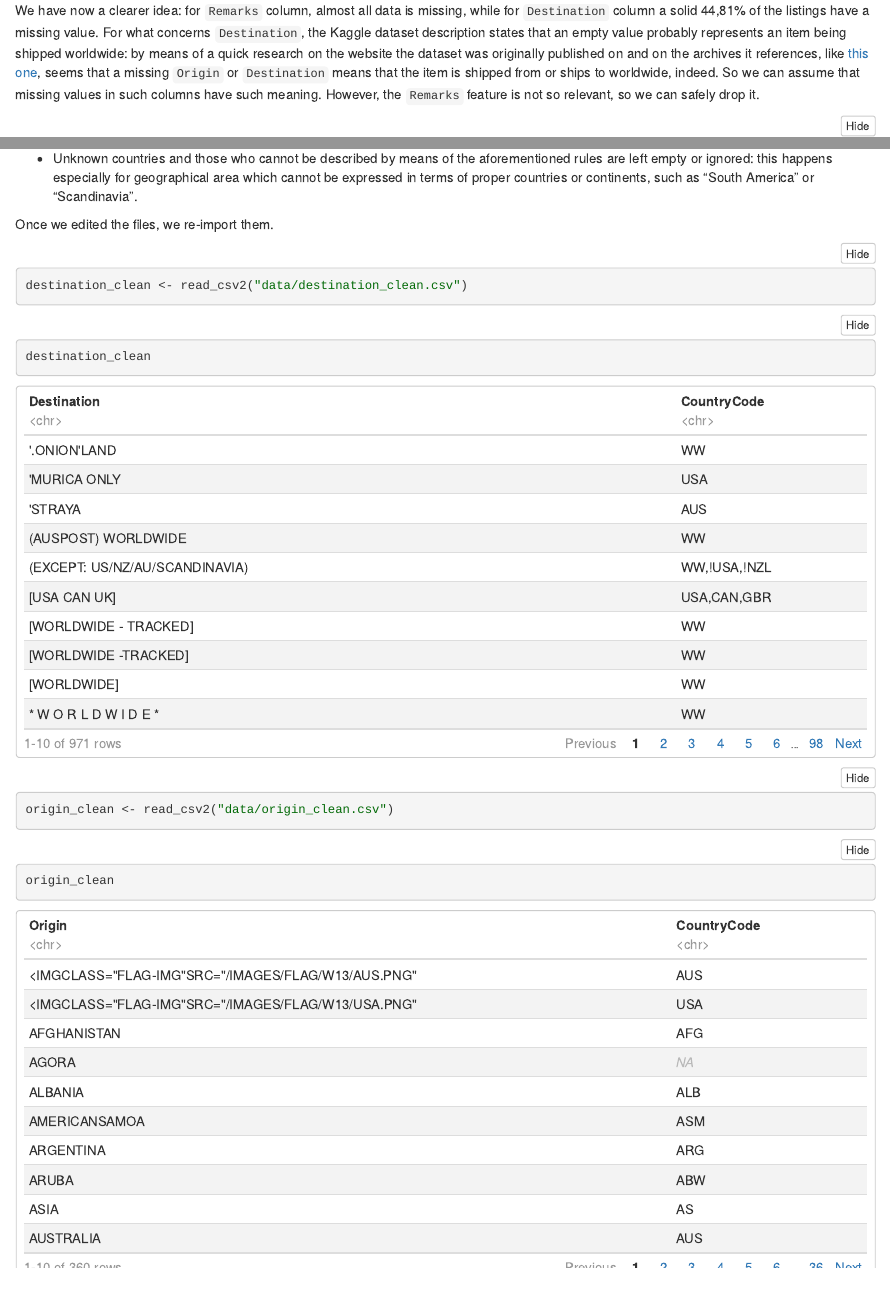
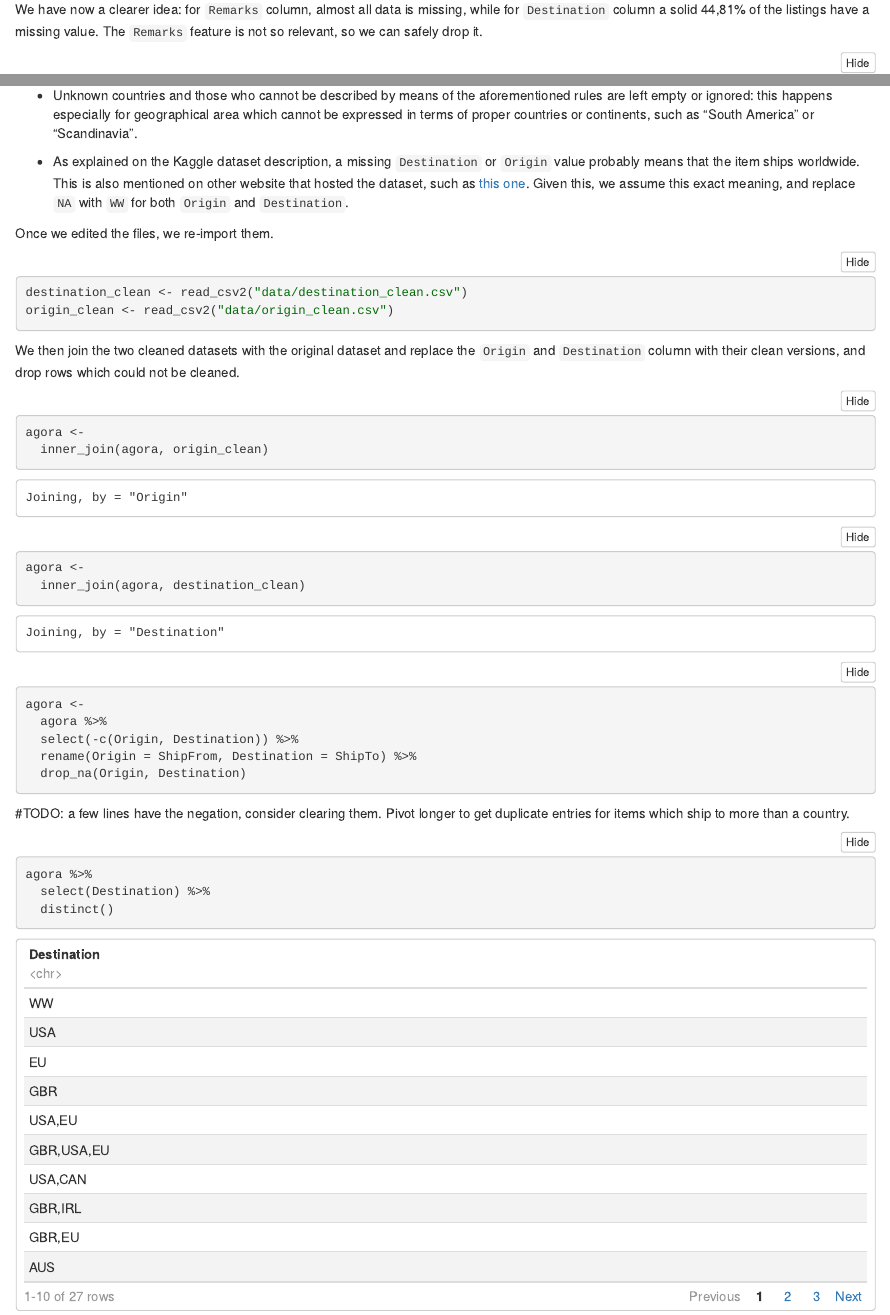
Before and after one commit to davide-perez/datavisexp-agora, an R Markdown document (Project.Rmd): the page in a window 1100 px wide, from 3900 px down before the commit and from 3160 px down after it, so that both start at the same text, and a second part further down, joined at a grey line. The pictures show the output file Project.nb.html that the author committed with the source, opened offline.

Commit message:
cleaned Destination + Origin columns in the original dataset

````diff
--- a/Project.Rmd
+++ b/Project.Rmd
@@ -103,8 +103,7 @@ We compute the percentage of null values to get an idea of the portion of data a
 ```
 
 We have now a clearer idea: for `Remarks` column, almost all data is missing, while for `Destination` column a solid 44,81% of the listings have a missing value.
-For what concerns `Destination`, the Kaggle dataset description states that an empty value probably represents an item being shipped worldwide: by means of a quick research on the website the dataset was originally published on and on the archives it references, like [this one](https://archive.org/details/dnmarchives), seems that a missing `Origin` or `Destination` means that the item is shipped from or ships to worldwide, indeed. So we can assume that missing values in such columns have such meaning.
-However, the `Remarks` feature is not so relevant, so we can safely drop it.
+The `Remarks` feature is not so relevant, so we can safely drop it.
 ```{r}
 agora <-
   agora_raw %>%
@@ -542,16 +541,35 @@ Then we edit the file with a text editor, and add a new `CountryCode` which we m
 
 * Unknown countries and those who cannot be described by means of the aforementioned rules are left empty or ignored: this happens especially for geographical area which cannot be expressed in terms of proper countries or continents, such as "South America" or "Scandinavia".
 
+* As explained on the Kaggle dataset description, a missing `Destination` or `Origin` value probably means that the item ships worldwide. This is also mentioned on other website that hosted the dataset, such as [this one](https://archive.org/details/dnmarchives). Given this, we assume this exact meaning, and replace `NA` with `WW` for both `Origin` and `Destination`.
+
 Once we edited the files, we re-import them.
 ```{r message = FALSE}
 destination_clean <- read_csv2("data/destination_clean.csv")
-```
-```{r}
-destination_clean
-```
-```{r message = FALSE}
 origin_clean <- read_csv2("data/origin_clean.csv")
 ```
+
+We then join the two cleaned datasets with the original dataset and replace the `Origin` and `Destination` column with their clean versions, and drop rows which could not be cleaned.
 ```{r}
-origin_clean
+agora <-
+  inner_join(agora, origin_clean)
+agora <-
+  inner_join(agora, destination_clean)
+
+agora <-
+  agora %>%
+  select(-c(Origin, Destination)) %>%
+  rename(Origin = ShipFrom, Destination = ShipTo) %>%
+  drop_na(Origin, Destination)
 ```
+
+
+#TODO: a few lines have the negation, consider clearing them. Pivot longer to get duplicate entries for items which ship to more than a country.
+```{r}
+agora %>%
+  select(Destination) %>%
+  distinct()
+```
+
+
+```{r}
--- a/data/destination_clean.csv
+++ b/data/destination_clean.csv
@@ -1,4 +1,4 @@
-Destination;CountryCode
+Destination;ShipTo
 '.ONION'LAND;WW
 'MURICA ONLY;USA
 'STRAYA;AUS
@@ -969,4 +969,4 @@ YOUR PM;WW
 YOUR SITE WALLET;WW
 YOUR WALLET;WW
 YOUTUBE;
-NA;NA
+NA;WW
--- a/data/origin_clean.csv
+++ b/data/origin_clean.csv
@@ -1,4 +1,4 @@
-Origin;CountryCode
+Origin;ShipFrom
 "<IMGCLASS=""FLAG-IMG""SRC=""/IMAGES/FLAG/W13/AUS.PNG""";AUS
 "<IMGCLASS=""FLAG-IMG""SRC=""/IMAGES/FLAG/W13/USA.PNG""";USA
 AFGHANISTAN;AFG
@@ -358,4 +358,4 @@ WORLD USA AND WORLDWIDE;WW
 WORLDEU;WW
 WORLDWIDE;WW
 WORLDWIDE EXCEPT AUSTRALIA;WW,!AUS
-NA;
+NA;WW
````
Also changed, not shown: Project.nb.html, Project.Rmd (17 more changed lines).
